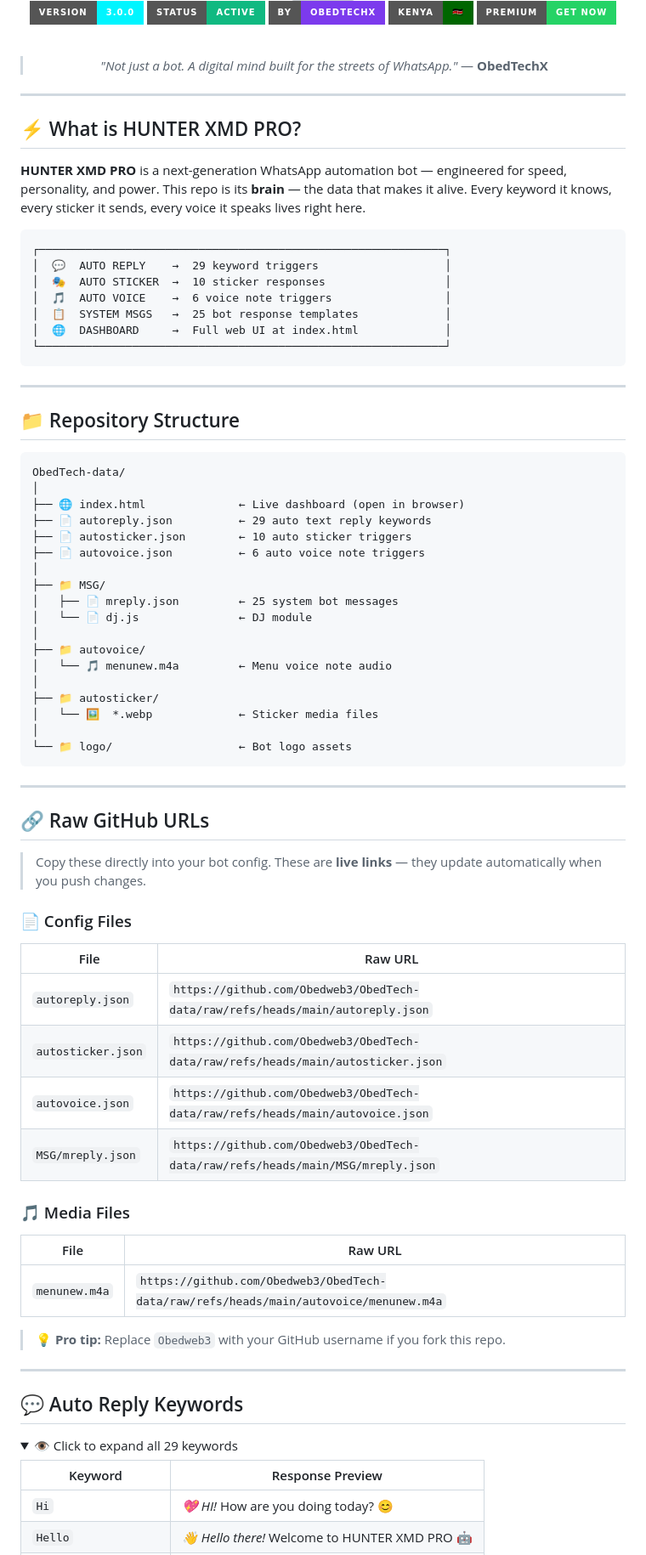
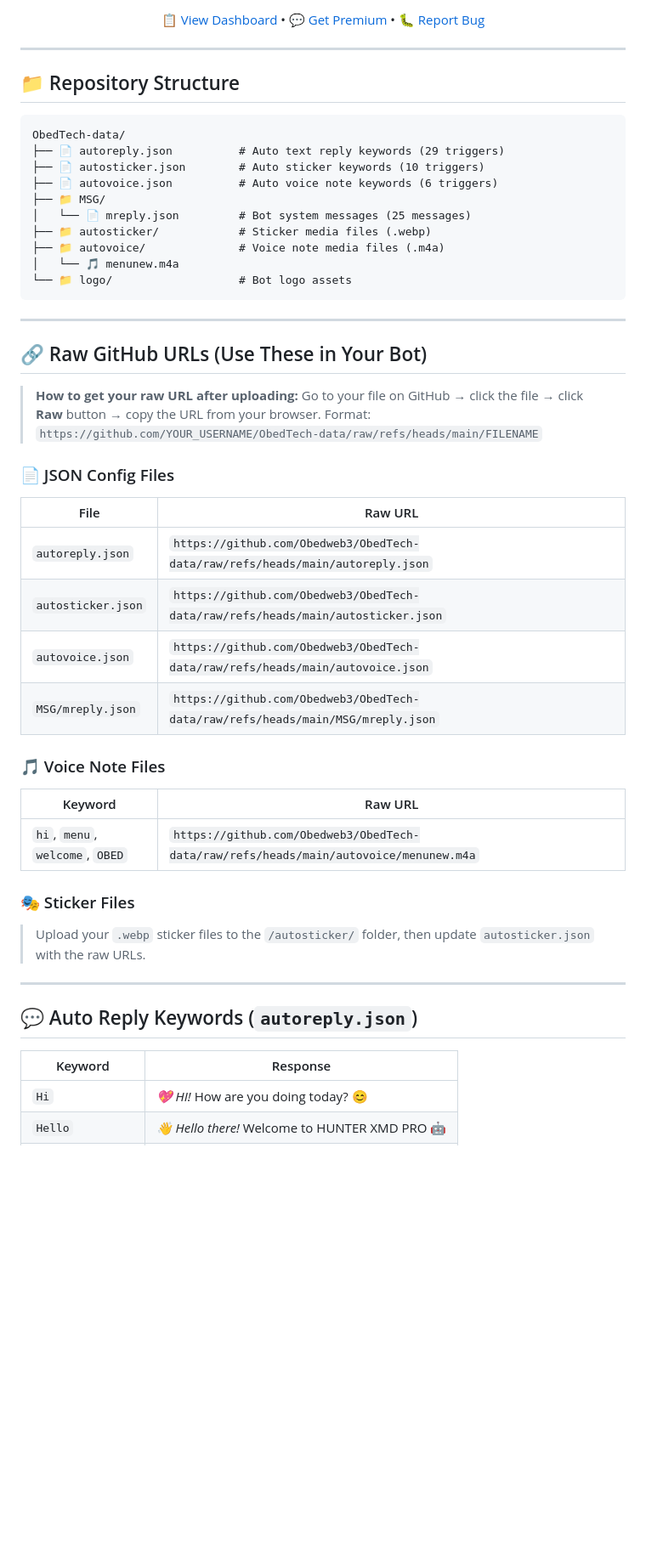
Before and after one commit to Obedweb3/Hunter-data, a Markdown page: README.md, the part around one of its changes. Shown at 85% size. Rendered like a GitHub page; folded sections open; badges without logos; blank space fills up the shorter version; grey boxes are pictures that could not be loaded.

````diff
--- a/README.md
+++ b/README.md
@@ -14,34 +11,7 @@
 
-<br/>
-
-[![Version](https://img.shields.io/badge/VERSION-3.0.0-00f5ff?style=for-the-badge&logo=github&logoColor=white)](https://github.com/Obedweb3/ObedTech-data)
-[![Status](https://img.shields.io/badge/STATUS-ACTIVE-10b981?style=for-the-badge&logo=statuspage&logoColor=white)](https://github.com/Obedweb3/ObedTech-data)
-[![By](https://img.shields.io/badge/BY-ObedTechX-7c3aed?style=for-the-badge&logo=visualstudiocode&logoColor=white)](https://github.com/Obedweb3)
-[![Kenya](https://img.shields.io/badge/KENYA-🇰🇪-006600?style=for-the-badge)](https://github.com/Obedweb3)
-[![WhatsApp](https://img.shields.io/badge/PREMIUM-GET_NOW-25D366?style=for-the-badge&logo=whatsapp&logoColor=white)](https://wa.me/254701082940?text=GET_PREMIUM_CONNECTION)
-
-<br/>
-
-> *"Not just a bot. A digital mind built for the streets of WhatsApp."*
-> — **ObedTechX**
+[📋 View Dashboard](https://obedweb3.github.io/ObedTech-data/) • [💬 Get Premium](https://wa.me/254701082940?text=GET_PREMIUM_CONNECTION) • [🐛 Report Bug](https://github.com/Obedweb3/ObedTech-data/issues)
 
 </div>
-
----
-
-## ⚡ What is HUNTER XMD PRO?
-
-**HUNTER XMD PRO** is a next-generation WhatsApp automation bot — engineered for speed, personality, and power. This repo is its **brain** — the data that makes it alive. Every keyword it knows, every sticker it sends, every voice it speaks lives right here.
-
-```
-┌─────────────────────────────────────────────────────────────┐
-│  💬  AUTO REPLY    →  29 keyword triggers                   │
-│  🎭  AUTO STICKER  →  10 sticker responses                  │
-│  🎵  AUTO VOICE    →  6 voice note triggers                 │
-│  📋  SYSTEM MSGS   →  25 bot response templates             │
-│  🌐  DASHBOARD     →  Full web UI at index.html             │
-└─────────────────────────────────────────────────────────────┘
-```
 
 ---
 
@@ -49,32 +19,26 @@
 
 ```
 ObedTech-data/
-│
-├── 🌐 index.html              ← Live dashboard (open in browser)
-├── 📄 autoreply.json          ← 29 auto text reply keywords
-├── 📄 autosticker.json        ← 10 auto sticker triggers
-├── 📄 autovoice.json          ← 6 auto voice note triggers
-│
+├── 📄 autoreply.json          # Auto text reply keywords (29 triggers)
+├── 📄 autosticker.json        # Auto sticker keywords (10 triggers)
+├── 📄 autovoice.json          # Auto voice note keywords (6 triggers)
 ├── 📁 MSG/
-│   ├── 📄 mreply.json         ← 25 system bot messages
-│   └── 📄 dj.js               ← DJ module
-│
-├── 📁 autovoice/
-│   └── 🎵 menunew.m4a         ← Menu voice note audio
-│
-├── 📁 autosticker/
-│   └── 🖼️  *.webp             ← Sticker media files
-│
-└── 📁 logo/                   ← Bot logo assets
+│   └── 📄 mreply.json         # Bot system messages (25 messages)
+├── 📁 autosticker/            # Sticker media files (.webp)
+├── 📁 autovoice/              # Voice note media files (.m4a)
+│   └── 🎵 menunew.m4a
+└── 📁 logo/                   # Bot logo assets
 ```
 
 ---
 
-## 🔗 Raw GitHub URLs
+## 🔗 Raw GitHub URLs (Use These in Your Bot)
 
-> Copy these directly into your bot config. These are **live links** — they update automatically when you push changes.
+> **How to get your raw URL after uploading:**
+> Go to your file on GitHub → click the file → click **Raw** button → copy the URL from your browser.
+> Format: `https://github.com/YOUR_USERNAME/ObedTech-data/raw/refs/heads/main/FILENAME`
 
-### 📄 Config Files
+### 📄 JSON Config Files
 
 | File | Raw URL |
 |------|---------|
@@ -83,23 +47,21 @@ ObedTech-data/
 | `autovoice.json` | `https://github.com/Obedweb3/ObedTech-data/raw/refs/heads/main/autovoice.json` |
 | `MSG/mreply.json` | `https://github.com/Obedweb3/ObedTech-data/raw/refs/heads/main/MSG/mreply.json` |
 
-### 🎵 Media Files
+### 🎵 Voice Note Files
 
-| File | Raw URL |
-|------|---------|
-| `menunew.m4a` | `https://github.com/Obedweb3/ObedTech-data/raw/refs/heads/main/autovoice/menunew.m4a` |
+| Keyword | Raw URL |
+|---------|---------|
+| `hi`, `menu`, `welcome`, `OBED` | `https://github.com/Obedweb3/ObedTech-data/raw/refs/heads/main/autovoice/menunew.m4a` |
 
-> 💡 **Pro tip:** Replace `Obedweb3` with your GitHub username if you fork this repo.
+### 🎭 Sticker Files
+> Upload your `.webp` sticker files to the `/autosticker/` folder, then update `autosticker.json` with the raw URLs.
 
 ---
 
-## 💬 Auto Reply Keywords
+## 💬 Auto Reply Keywords (`autoreply.json`)
 
-<details>
-<summary>👁️ Click to expand all 29 keywords</summary>
-
-| Keyword | Response Preview |
-|---------|-----------------|
+| Keyword | Response |
+|---------|----------|
 | `Hi` | *💖 HI!* How are you doing today? 😊 |
 | `Hello` | *👋 Hello there!* Welcome to HUNTER XMD PRO 🤖 |
 | `Hey` | *🔥 Hey!* What's up? 😎 |
````
Also changed, not shown: other parts of README.md (+66 -128 lines).
